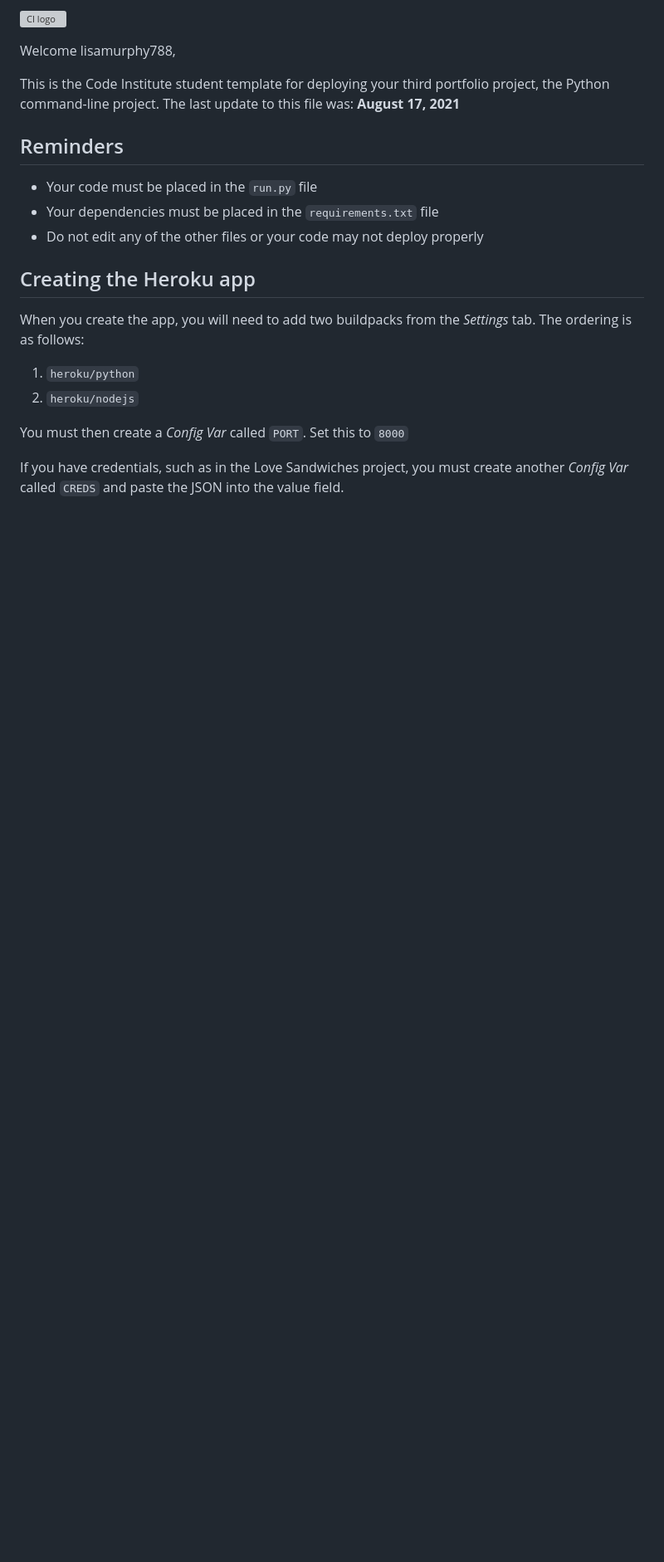
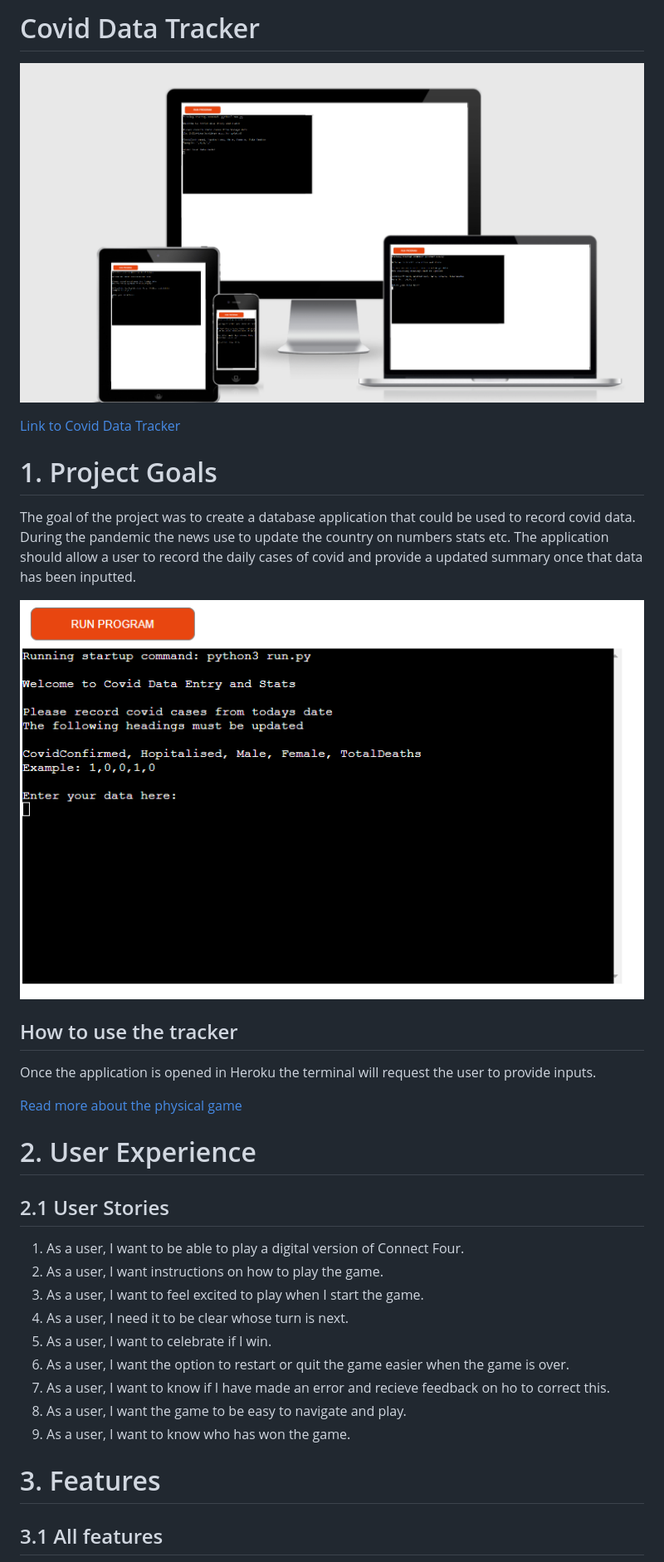
Before and after one commit to lisamurphy788/covid_data, a Markdown page: README.md, the part around the change printed below. Shown: that part at 83% size. Rendered like a GitHub page; pictures changed too: readmeimages/amiresponsiveimgcoviddata.PNG (added), readmeimages/enteryourdata.PNG (added); blank space fills up the shorter version; grey boxes are pictures that could not be loaded.

Commit message:
Add project goals and image to readme

```diff
--- a/README.md
+++ b/README.md
@@ -1,23 +1,32 @@
-![CI logo](https://codeinstitute.s3.amazonaws.com/fullstack/ci_logo_small.png)
+# Covid Data Tracker
+![Mock up of home](/readmeimages/amiresponsiveimgcoviddata.PNG)
 
-Welcome lisamurphy788,
+[Link to Covid Data Tracker](https://covid-data2022.herokuapp.com/)
 
-This is the Code Institute student template for deploying your third portfolio project, the Python command-line project. The last update to this file was: **August 17, 2021**
+# 1. Project Goals
+The goal of the project was to create a database application that could be used to record covid data. During the pandemic the news use to update the country on numbers stats etc. The application should allow a user to record the daily cases of covid and provide a updated summary once that data has been inputted.
 
-## Reminders
+![Image of home screen](/readmeimages/enteryourdata.PNG)
+##  How to use the tracker
+Once the application is opened in Heroku the terminal will request the user to provide inputs.
 
-* Your code must be placed in the `run.py` file
-* Your dependencies must be placed in the `requirements.txt` file
-* Do not edit any of the other files or your code may not deploy properly
+[Read more about the physical game](https://en.wikipedia.org/wiki/Connect_Four)
 
-## Creating the Heroku app
 
-When you create the app, you will need to add two buildpacks from the _Settings_ tab. The ordering is as follows:
+# 2. User Experience
 
-1. `heroku/python`
-2. `heroku/nodejs`
+## 2.1 User Stories
+1. As a user, I want to be able to play a digital version of Connect Four.
+2. As a user, I want instructions on how to play the game.
+3. As a user, I want to feel excited to play when I start the game.
+4. As a user, I need it to be clear whose turn is next.
+5. As a user, I want to celebrate if I win.
+6. As a user, I want the option to restart or quit the game easier when the game is over.
+7. As a user, I want to know if I have made an error and recieve feedback on ho to correct this.
+8. As a user, I want the game to be easy to navigate and play.
+9. As a user, I want to know who has won the game.
 
-You must then create a _Config Var_ called `PORT`. Set this to `8000`
+# 3. Features
 
-If you have credentials, such as in the Love Sandwiches project, you must create another _Config Var_ called `CREDS` and paste the JSON into the value field.
+## 3.1 All features
 
```
Also changed, not shown: other parts of README.md (+59 -5 lines), 1 other file.
